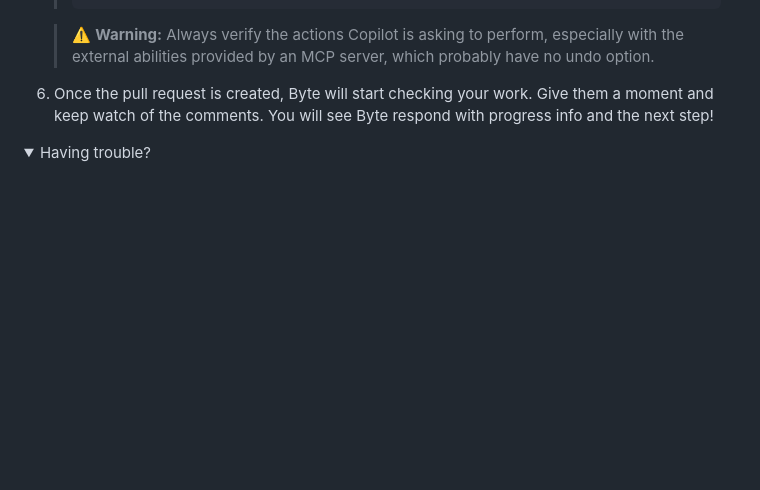
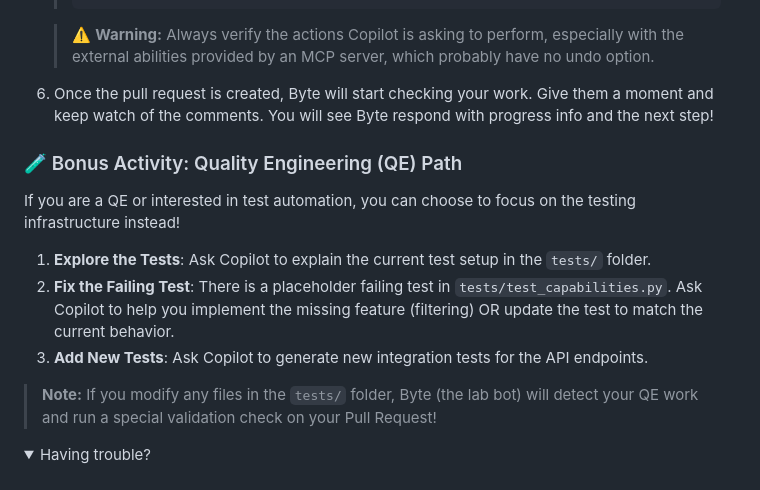
Before and after one commit to vander-slalom/session4-update, a Markdown page: .github/steps/3-step.md, the part around the change. Rendered like a GitHub page; folded sections open; blank space fills up the shorter version.

Commit message:
Update Step 3 instructions with QE self-election prompt

```diff
--- a/.github/steps/3-step.md
+++ b/.github/steps/3-step.md
@@ -59,6 +59,16 @@ Now, let's use our MCP server's tools and Copilot to do a bit of triage and get
 
 1. Once the pull request is created, Byte will start checking your work. Give them a moment and keep watch of the comments. You will see Byte respond with progress info and the next step!
 
+### 🧪 Bonus Activity: Quality Engineering (QE) Path
+
+If you are a QE or interested in test automation, you can choose to focus on the testing infrastructure instead!
+
+1.  **Explore the Tests**: Ask Copilot to explain the current test setup in the `tests/` folder.
+2.  **Fix the Failing Test**: There is a placeholder failing test in `tests/test_capabilities.py`. Ask Copilot to help you implement the missing feature (filtering) OR update the test to match the current behavior.
+3.  **Add New Tests**: Ask Copilot to generate new integration tests for the API endpoints.
+
+> **Note:** If you modify any files in the `tests/` folder, Byte (the lab bot) will detect your QE work and run a special validation check on your Pull Request!
+
 <details>
 <summary>Having trouble?</summary><br/>
 
```
